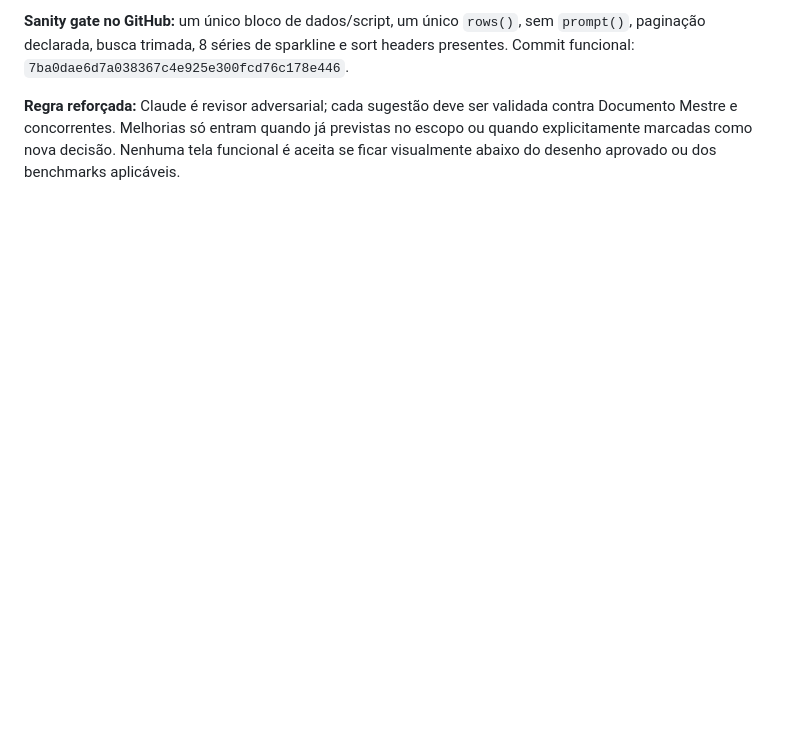
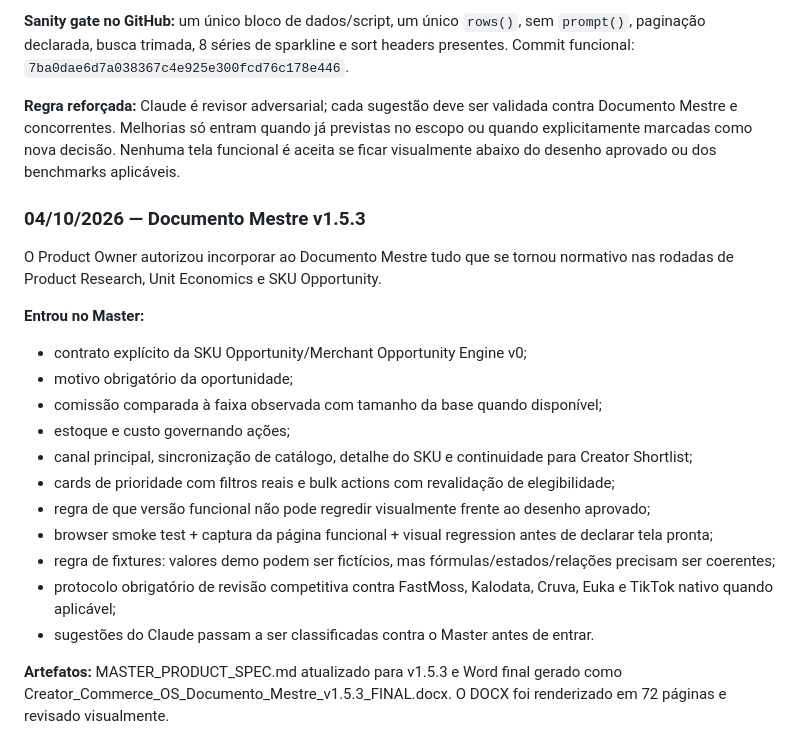
Before and after one commit to dbdanielbaracho/COMMERCE-OS, a Markdown page: MEMORIA_CREATOR_COMMERCE_OS.md, the part around the change. Rendered like a GitHub page; blank space fills up the shorter version.

Commit message:
docs: record Master Product Spec v1.5.3 update

```diff
--- a/MEMORIA_CREATOR_COMMERCE_OS.md
+++ b/MEMORIA_CREATOR_COMMERCE_OS.md
@@ -783,3 +783,21 @@ Claude testou a renderização real e encontrou um novo bloqueador de regressão
 **Sanity gate no GitHub:** um único bloco de dados/script, um único `rows()`, sem `prompt()`, paginação declarada, busca trimada, 8 séries de sparkline e sort headers presentes. Commit funcional: `7ba0dae6d7a038367c4e925e300fcd76c178e446`.
 
 **Regra reforçada:** Claude é revisor adversarial; cada sugestão deve ser validada contra Documento Mestre e concorrentes. Melhorias só entram quando já previstas no escopo ou quando explicitamente marcadas como nova decisão. Nenhuma tela funcional é aceita se ficar visualmente abaixo do desenho aprovado ou dos benchmarks aplicáveis.
+
+### 04/10/2026 — Documento Mestre v1.5.3
+O Product Owner autorizou incorporar ao Documento Mestre tudo que se tornou normativo nas rodadas de Product Research, Unit Economics e SKU Opportunity.
+
+**Entrou no Master:**
+- contrato explícito da SKU Opportunity/Merchant Opportunity Engine v0;
+- motivo obrigatório da oportunidade;
+- comissão comparada à faixa observada com tamanho da base quando disponível;
+- estoque e custo governando ações;
+- canal principal, sincronização de catálogo, detalhe do SKU e continuidade para Creator Shortlist;
+- cards de prioridade com filtros reais e bulk actions com revalidação de elegibilidade;
+- regra de que versão funcional não pode regredir visualmente frente ao desenho aprovado;
+- browser smoke test + captura da página funcional + visual regression antes de declarar tela pronta;
+- regra de fixtures: valores demo podem ser fictícios, mas fórmulas/estados/relações precisam ser coerentes;
+- protocolo obrigatório de revisão competitiva contra FastMoss, Kalodata, Cruva, Euka e TikTok nativo quando aplicável;
+- sugestões do Claude passam a ser classificadas contra o Master antes de entrar.
+
+**Artefatos:** MASTER_PRODUCT_SPEC.md atualizado para v1.5.3 e Word final gerado como Creator_Commerce_OS_Documento_Mestre_v1.5.3_FINAL.docx. O DOCX foi renderizado em 72 páginas e revisado visualmente.
```
